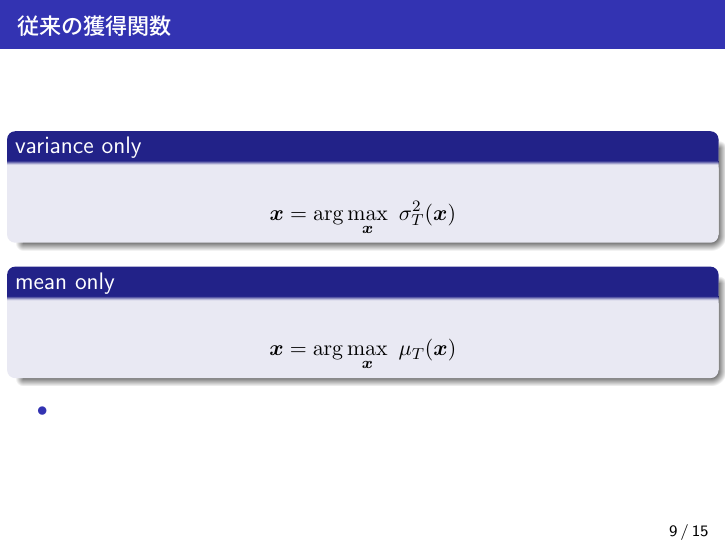
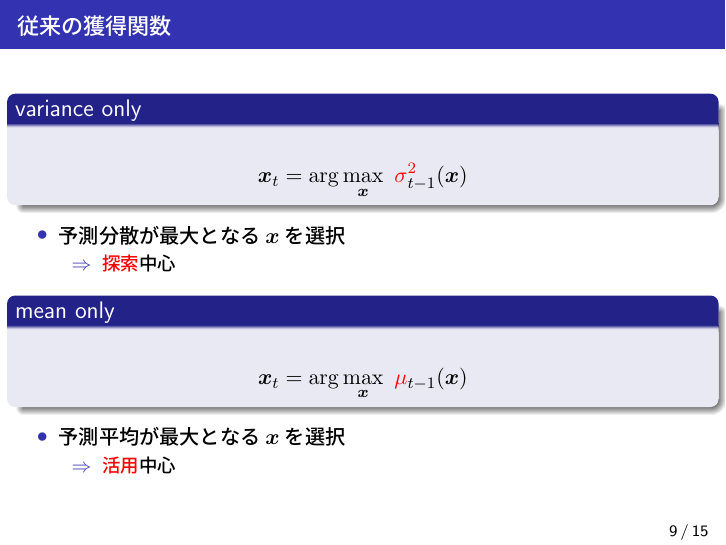
Before and after one commit to masa001one/exercise2-for-aI-programming_latex-code, LaTeX slides (gp_ucb.tex): page 13 of 22. The pictures show the PDF file gp_ucb.pdf that the author committed with the source.

Commit message:
update page 9 (tex + txt)

```diff
--- a/gp_ucb.tex
+++ b/gp_ucb.tex
@@ -373,4 +373,4 @@ $\dag\dag\dag$: Saarland University}
 \begin{frame}{\insertsubsection}
 	\begin{block}{variance only}
 		\begin{align*}
-			\bm x = \arg \max_{\bm x} ~ \sigma_T^2(\bm x)
+			\bm x_t = \arg \max_{\bm x} ~ \alert{\sigma}_{t-1}^{\alert{2}}(\bm x)
@@ -382,7 +377,21 @@ $\dag\dag\dag$: Saarland University}
 		\end{align*}
 	\end{block}
 	\begin{itemize}
-		\item
+		\item 予測分散が最大となる$\bm x$を選択
+		\begin{itemize}
+			\item[$\Rightarrow$] \alert{探索}中心
+		\end{itemize}
+	\end{itemize}
+	\begin{block}{mean only}
+		\begin{align*}
+			\bm x_t = \arg \max_{\bm x} ~ \alert{\mu}_{t-1}(\bm x)
+		\end{align*}
+	\end{block}
+	\begin{itemize}
+		\item 予測平均が最大となる$\bm x$を選択
+		\begin{itemize}
+			\item[$\Rightarrow$] \alert{活用}中心
+		\end{itemize}
 	\end{itemize}
 \end{frame}
 %-------------------
```
Also changed, not shown: slide.txt (+8 -1 lines), gp_ucb.pdf, gp_ucb.tex (5 more changed lines), 2 other files.
